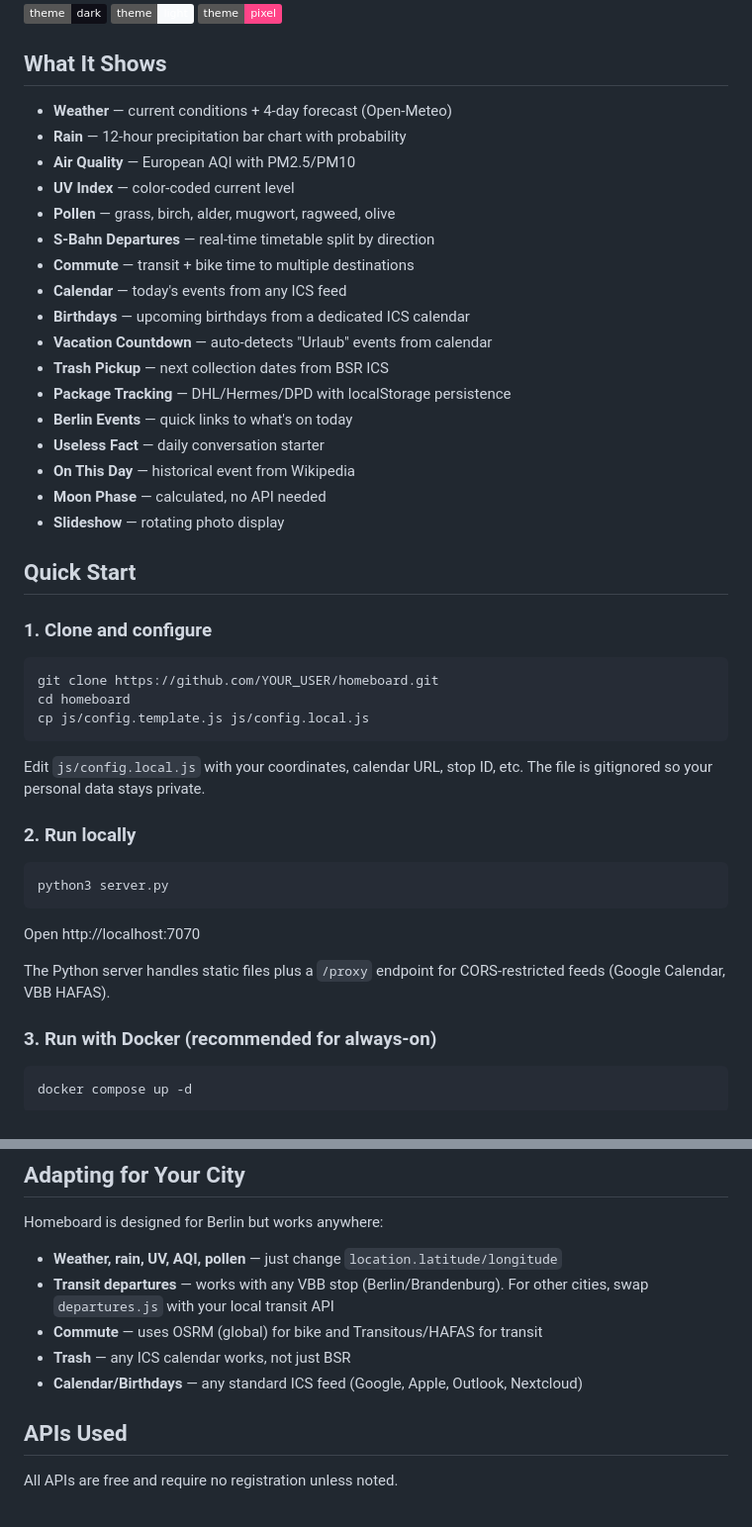
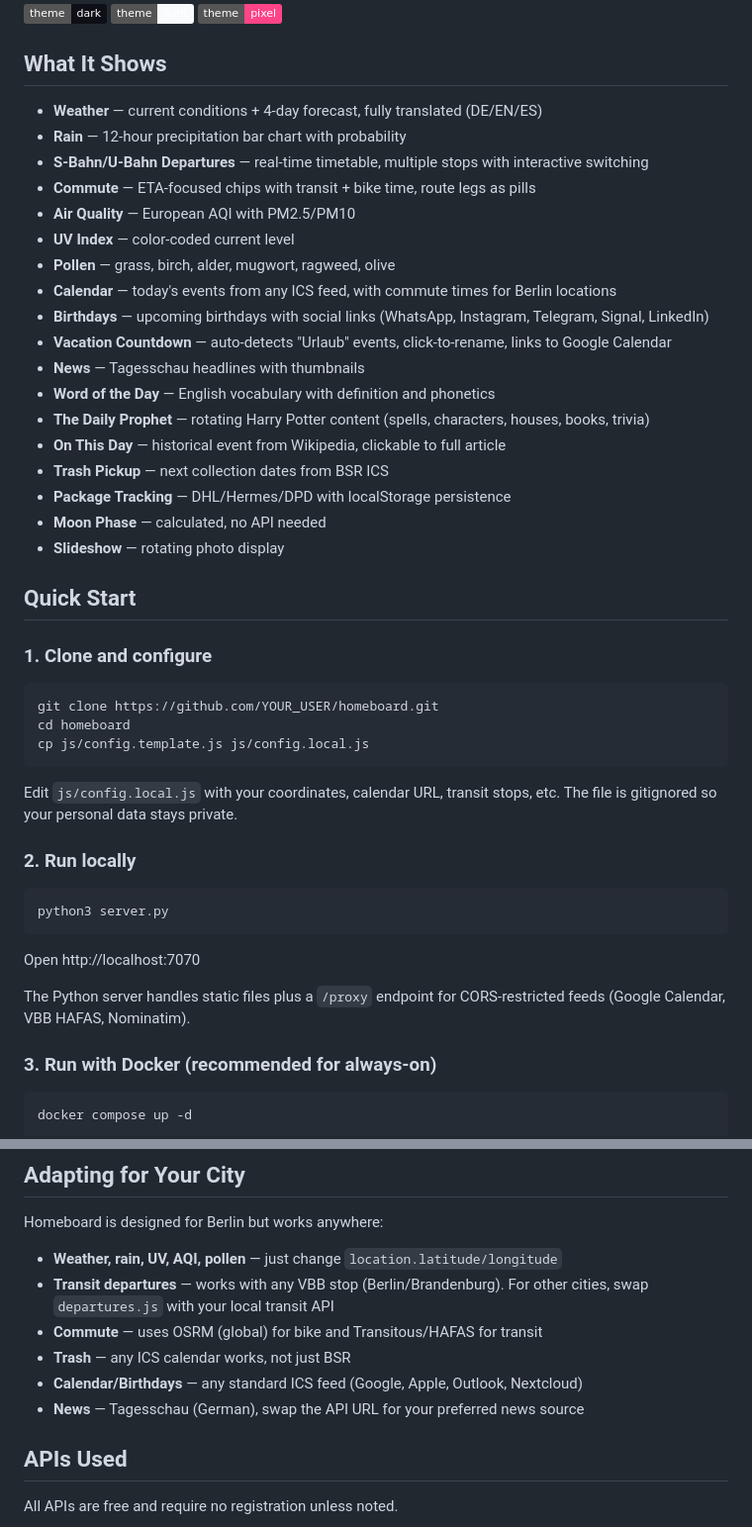
Before and after one commit to itsFelixH/homeboard, a Markdown page: README.md, 2 parts joined by grey strips. Shown at 99% size. GitHub-like rendering; badges without logos.

````diff
--- a/README.md
+++ b/README.md
@@ -6,21 +6,22 @@ A clean, self-hosted apartment dashboard for a wall-mounted tablet or always-on
 
 ## What It Shows
 
-- **Weather** — current conditions + 4-day forecast (Open-Meteo)
+- **Weather** — current conditions + 4-day forecast, fully translated (DE/EN/ES)
 - **Rain** — 12-hour precipitation bar chart with probability
+- **S-Bahn/U-Bahn Departures** — real-time timetable, multiple stops with interactive switching
+- **Commute** — ETA-focused chips with transit + bike time, route legs as pills
 - **Air Quality** — European AQI with PM2.5/PM10
 - **UV Index** — color-coded current level
 - **Pollen** — grass, birch, alder, mugwort, ragweed, olive
-- **S-Bahn Departures** — real-time timetable split by direction
-- **Commute** — transit + bike time to multiple destinations
-- **Calendar** — today's events from any ICS feed
-- **Birthdays** — upcoming birthdays from a dedicated ICS calendar
-- **Vacation Countdown** — auto-detects "Urlaub" events from calendar
+- **Calendar** — today's events from any ICS feed, with commute times for Berlin locations
+- **Birthdays** — upcoming birthdays with social links (WhatsApp, Instagram, Telegram, Signal, LinkedIn)
+- **Vacation Countdown** — auto-detects "Urlaub" events, click-to-rename, links to Google Calendar
+- **News** — Tagesschau headlines with thumbnails
+- **Word of the Day** — English vocabulary with definition and phonetics
+- **The Daily Prophet** — rotating Harry Potter content (spells, characters, houses, books, trivia)
+- **On This Day** — historical event from Wikipedia, clickable to full article
 - **Trash Pickup** — next collection dates from BSR ICS
 - **Package Tracking** — DHL/Hermes/DPD with localStorage persistence
-- **Berlin Events** — quick links to what's on today
-- **Useless Fact** — daily conversation starter
-- **On This Day** — historical event from Wikipedia
 - **Moon Phase** — calculated, no API needed
 - **Slideshow** — rotating photo display
 
@@ -34,7 +35,7 @@ cd homeboard
 cp js/config.template.js js/config.local.js
 ```
 
-Edit `js/config.local.js` with your coordinates, calendar URL, stop ID, etc. The file is gitignored so your personal data stays private.
+Edit `js/config.local.js` with your coordinates, calendar URL, transit stops, etc. The file is gitignored so your personal data stays private.
 
 ### 2. Run locally
 
@@ -44,7 +45,7 @@ python3 server.py
 
 Open http://localhost:7070
 
-The Python server handles static files plus a `/proxy` endpoint for CORS-restricted feeds (Google Calendar, VBB HAFAS).
+The Python server handles static files plus a `/proxy` endpoint for CORS-restricted feeds (Google Calendar, VBB HAFAS, Nominatim).
 
 ### 3. Run with Docker (recommended for always-on)
 
@@ -86,6 +137,7 @@ Homeboard is designed for Berlin but works anywhere:
 - **Commute** — uses OSRM (global) for bike and Transitous/HAFAS for transit
 - **Trash** — any ICS calendar works, not just BSR
 - **Calendar/Birthdays** — any standard ICS feed (Google, Apple, Outlook, Nextcloud)
+- **News** — Tagesschau (German), swap the API URL for your preferred news source
 
 ## APIs Used
 
````
Also changed, not shown: other parts of README.md (+71 -19 lines).
